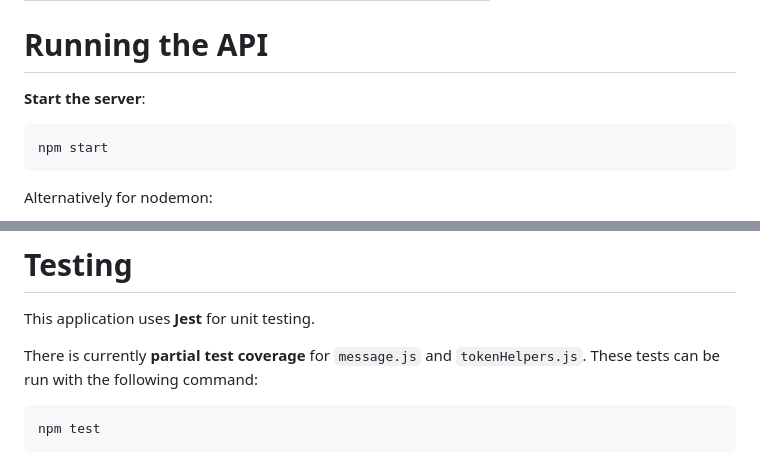
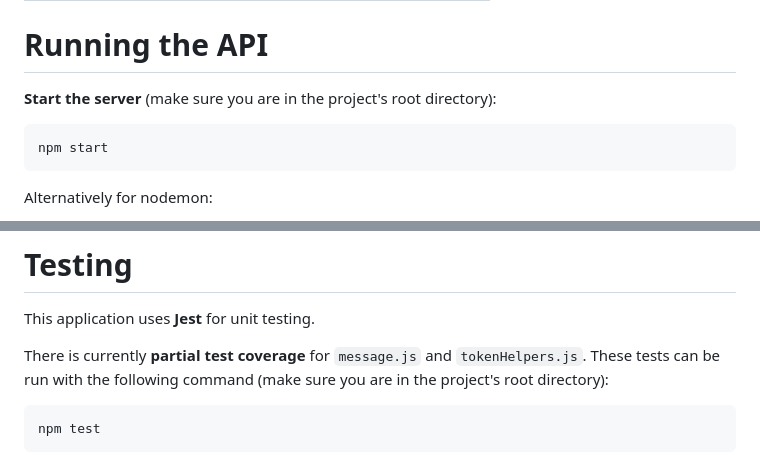
Before and after one commit to TermSpar/ICC-API-Coding-Challenge, a Markdown page: README.md, 2 parts joined by grey strips. Rendered like a GitHub page.

Commit message:
Update README with clearer usage instructions
Clarify instructions for starting the server and running tests.

````diff
--- a/README.md
+++ b/README.md
@@ -57,7 +57,7 @@ you can do so in your own `.env` file. Otherwise, these default values will be u
 | SERVER_PORT | 3000          | Port for Express server        |
 
 # Running the API
-**Start the server**:
+**Start the server** (make sure you are in the project's root directory):
 ```
 npm start
 ```
@@ -137,7 +137,7 @@ Response (400 Bad Request)
 # Testing
 This application uses **Jest** for unit testing.
 
-There is currently **partial test coverage** for `message.js` and `tokenHelpers.js`. These tests can be run with the following command:
+There is currently **partial test coverage** for `message.js` and `tokenHelpers.js`. These tests can be run with the following command (make sure you are in the project's root directory):
 ```
 npm test
 ```
````
